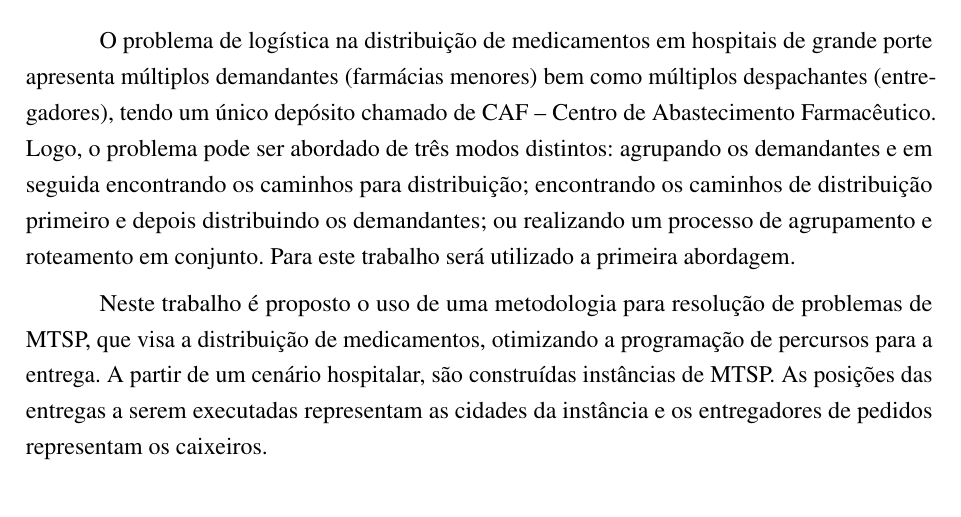
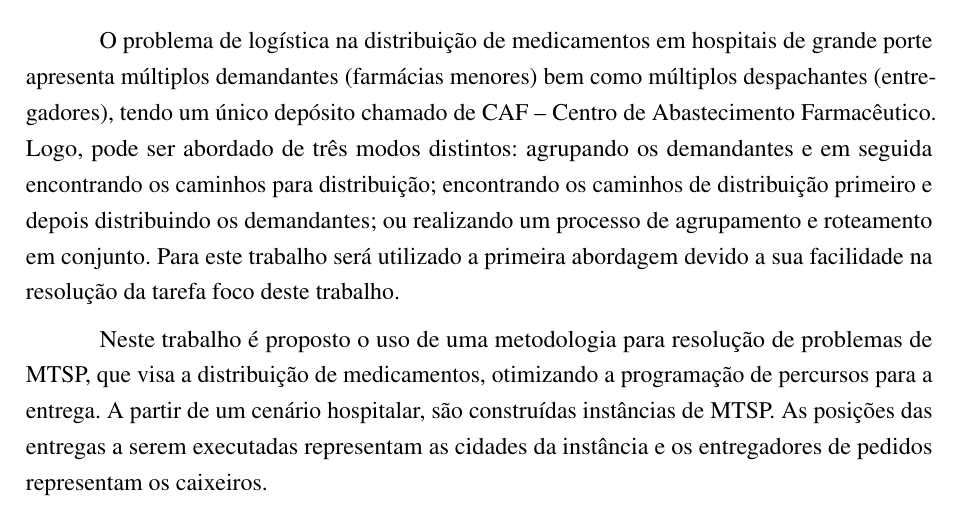
Before and after one commit to renanalencar/ppgec-abntex2-dissertacao-final, a LaTeX thesis (ppgec-abntex2-dissertacao.tex, which reads conteudo/introducao.tex): part of page 18 of 52, cut so that both start at the same text. Compiled offline with pdfLaTeX.

Commit message:
Correção dos objetivos

```diff
--- a/conteudo/introducao.tex
+++ b/conteudo/introducao.tex
@@ -70,7 +70,7 @@ O algoritmo FSS (\textit{Fish School Search}), criado por Bastos-Filho \cite{bas
 \label{sec-objetivos}
 % ---
 
-O problema de logística na distribuição de medicamentos em hospitais de grande porte apresenta múltiplos demandantes (farmácias menores) bem como múltiplos despachantes (entregadores), tendo um único depósito chamado de CAF – Centro de Abastecimento Farmacêutico. Logo, o problema pode ser abordado de três modos distintos: agrupando os demandantes e em seguida encontrando os caminhos para distribuição; encontrando os caminhos de distribuição primeiro e depois distribuindo os demandantes; ou realizando um processo de agrupamento e roteamento em conjunto. Para este trabalho será utilizado a primeira abordagem. %POR QUÊ?
+O problema de logística na distribuição de medicamentos em hospitais de grande porte apresenta múltiplos demandantes (farmácias menores) bem como múltiplos despachantes (entregadores), tendo um único depósito chamado de CAF – Centro de Abastecimento Farmacêutico. Logo, pode ser abordado de três modos distintos: agrupando os demandantes e em seguida encontrando os caminhos para distribuição; encontrando os caminhos de distribuição primeiro e depois distribuindo os demandantes; ou realizando um processo de agrupamento e roteamento em conjunto. Para este trabalho será utilizado a primeira abordagem devido a sua facilidade na resolução da tarefa foco deste trabalho.
 
 Neste trabalho é proposto o uso de uma metodologia para resolução de problemas de MTSP, que visa a distribuição de medicamentos, otimizando a programação de percursos para a entrega. A partir de um cenário hospitalar, são construídas instâncias de MTSP. As posições das entregas a serem executadas representam as cidades da instância e os entregadores de pedidos representam os caixeiros.
 
```
Also changed, not shown: ppgec-abntex2-dissertacao.pdf, 1 other file.
